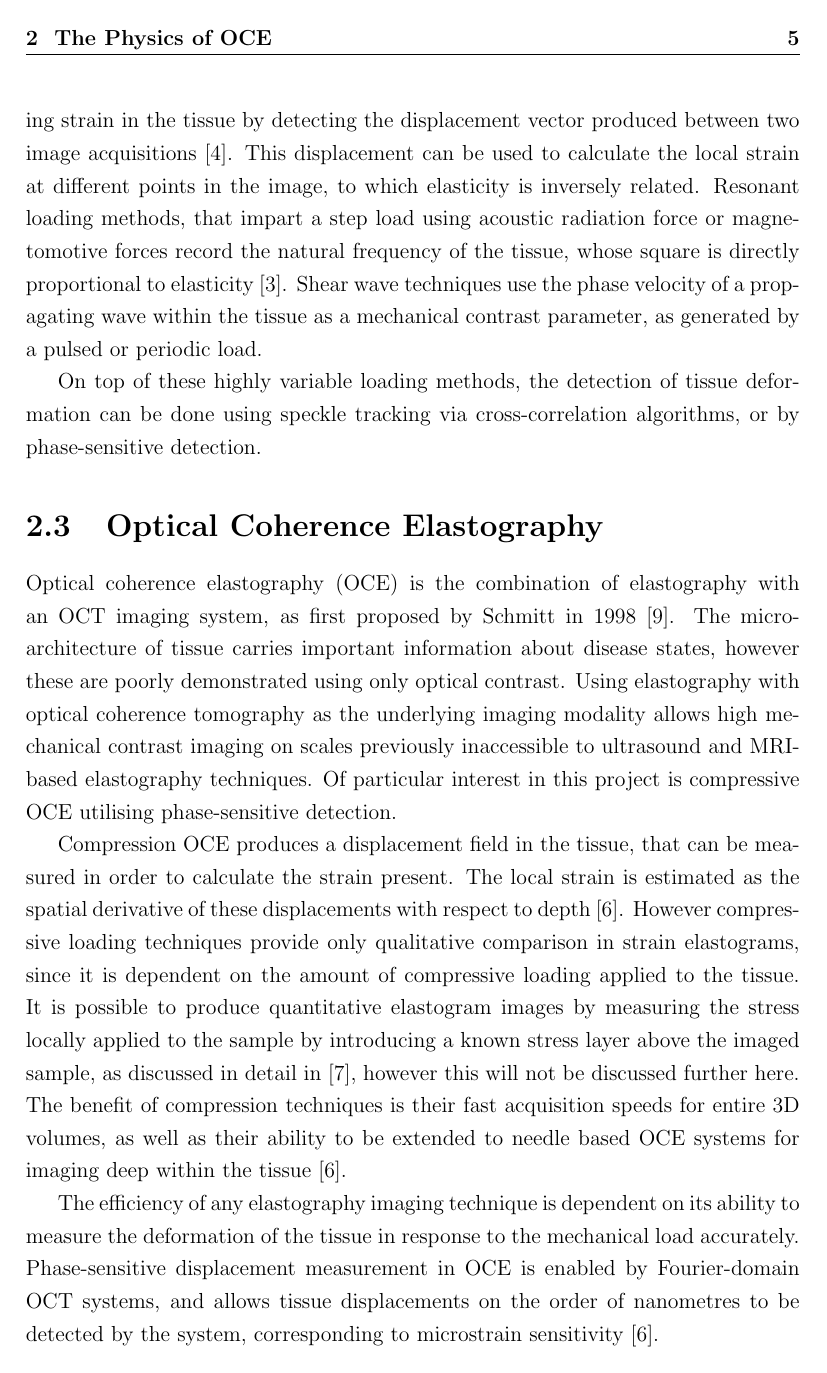
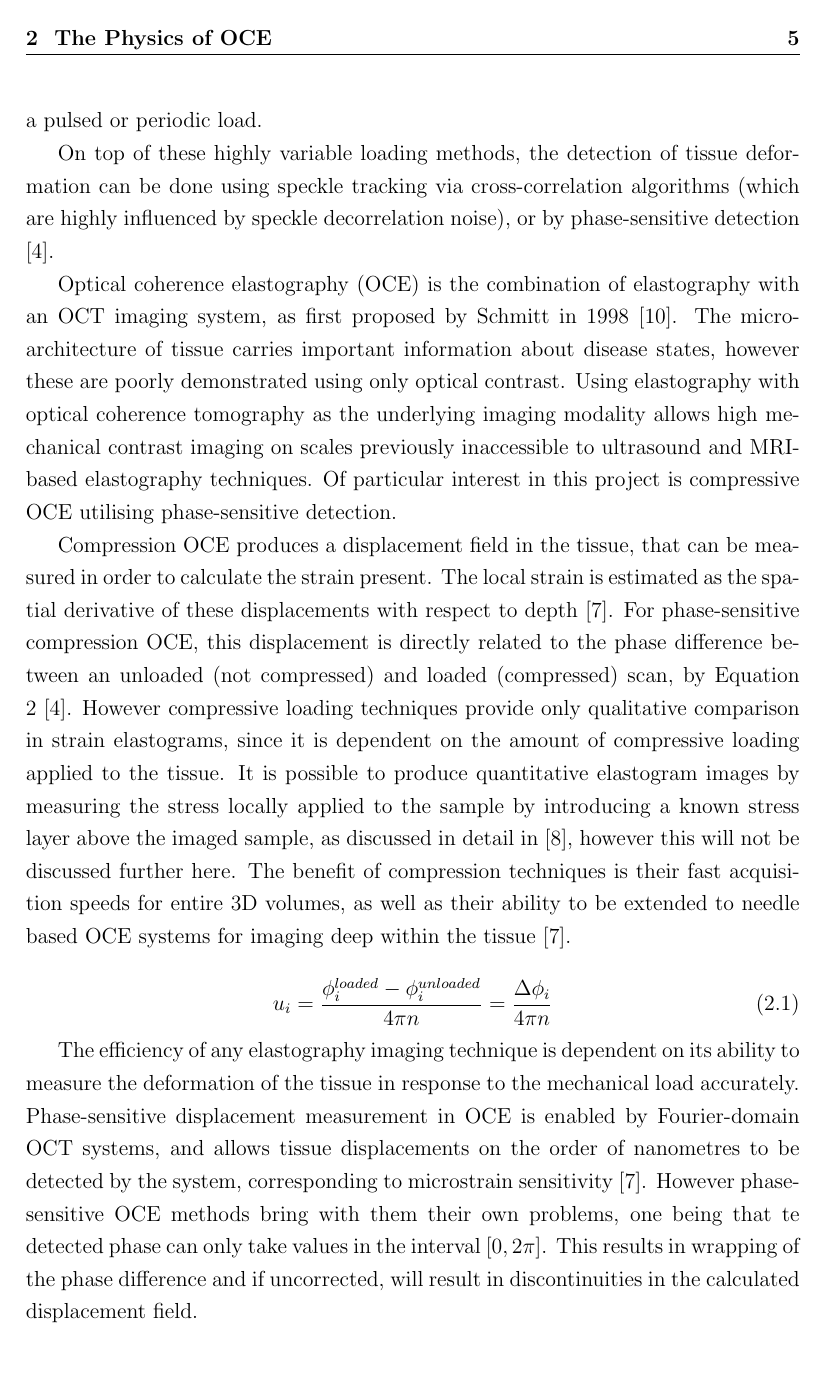
Before and after one commit to emilyhackett/honours_thesis, a LaTeX thesis (thesis.tex, which reads chapters/Chapter2.tex): page 10 of 21. Compiled offline with pdfLaTeX.

Commit message:
Moved general elastography section to Introduction.
Will need to re-write this properly, to more clearly tie in the connection to tissue & disease implications. Also may have to link the OCT description with the OCE more clearly, and include some mathematical descriptions of the OCT signal.

```diff
--- a/chapters/Chapter2.tex
+++ b/chapters/Chapter2.tex
@@ -16,13 +14,16 @@ The many elastography techniques can be differentiated by examining how the mech
 
 Elastography techniques commonly used with optical imaging modalities, among others, can be thought of in three categories: compressive, resonant and shear wave based elastography. Static or quasi-static methods of loading include compressing the tissue, either through an indentation point or in bulk, and measures the resulting strain in the tissue by detecting the displacement vector produced between two image acquisitions \cite{kennedy_optical_2014}. This displacement can be used to calculate the local strain at different points in the image, to which elasticity is inversely related. Resonant loading methods, that impart a step load using acoustic radiation force or magnetomotive forces record the natural frequency of the tissue, whose square is directly proportional to elasticity \cite{kennedy_optical_2015}. Shear wave techniques use the phase velocity of a propagating wave within the tissue as a mechanical contrast parameter, as generated by a pulsed or periodic load.
 
-On top of these highly variable loading methods, the detection of tissue deformation can be done using speckle tracking via cross-correlation algorithms, or by phase-sensitive detection.
+On top of these highly variable loading methods, the detection of tissue deformation can be done using speckle tracking via cross-correlation algorithms (which are highly influenced by speckle decorrelation noise), or by phase-sensitive detection \cite{kennedy_strain_2012}.
 
-\section{Optical Coherence Elastography}
 Optical coherence elastography (OCE) is the combination of elastography with an OCT imaging system, as first proposed by Schmitt in 1998 \cite{schmitt_oct_1998}. The micro-architecture of tissue carries important information about disease states, however these are poorly demonstrated using only optical contrast. Using elastography with optical coherence tomography as the underlying imaging modality allows high mechanical contrast imaging on scales previously inaccessible to ultrasound and MRI-based elastography techniques. Of particular interest in this project is compressive OCE utilising phase-sensitive detection.
 
-Compression OCE produces a displacement field in the tissue, that can be measured in order to calculate the strain present. The local strain is estimated as the spatial derivative of these displacements with respect to depth \cite{kennedy_review_2014}. However compressive loading techniques provide only qualitative comparison in strain elastograms, since it is dependent on the amount of compressive loading applied to the tissue. It is possible to produce quantitative elastogram images by measuring the stress locally applied to the sample by introducing a known stress layer above the imaged sample, as discussed in detail in \cite{kennedy_quantitative_2015}, however this will not be discussed further here. The benefit of compression techniques is their fast acquisition speeds for entire 3D volumes, as well as their ability to be extended to needle based OCE systems for imaging deep within the tissue \cite{kennedy_review_2014}.
+Compression OCE produces a displacement field in the tissue, that can be measured in order to calculate the strain present. The local strain is estimated as the spatial derivative of these displacements with respect to depth \cite{kennedy_review_2014}. For phase-sensitive compression OCE, this displacement is directly related to the phase difference between an unloaded (not compressed) and loaded (compressed) scan, by Equation 2 \cite{kennedy_strain_2012}. However compressive loading techniques provide only qualitative comparison in strain elastograms, since it is dependent on the amount of compressive loading applied to the tissue. It is possible to produce quantitative elastogram images by measuring the stress locally applied to the sample by introducing a known stress layer above the imaged sample, as discussed in detail in \cite{kennedy_quantitative_2015}, however this will not be discussed further here. The benefit of compression techniques is their fast acquisition speeds for entire 3D volumes, as well as their ability to be extended to needle based OCE systems for imaging deep within the tissue \cite{kennedy_review_2014}.
 
-The efficiency of any elastography imaging technique is dependent on its ability to measure the deformation of the tissue in response to the mechanical load accurately. Phase-sensitive displacement measurement in OCE is enabled by Fourier-domain OCT systems, and allows tissue displacements on the order of nanometres to be detected by the system, corresponding to microstrain sensitivity \cite{kennedy_review_2014}.
+\begin{equation}
+u_i = \frac{\phi_i^{loaded}-\phi_i^{unloaded}}{4\pi n} = \frac{\Delta\phi_i}{4\pi n}
+\end{equation}
+
+The efficiency of any elastography imaging technique is dependent on its ability to measure the deformation of the tissue in response to the mechanical load accurately. Phase-sensitive displacement measurement in OCE is enabled by Fourier-domain OCT systems, and allows tissue displacements on the order of nanometres to be detected by the system, corresponding to microstrain sensitivity \cite{kennedy_review_2014}. However phase-sensitive OCE methods bring with them their own problems, one being that te detected phase can only take values in the interval $[0,2\pi]$. This results in wrapping of the phase difference and if uncorrected, will result in discontinuities in the calculated displacement field.
 
 OCE inherits the high spatial resolution of the underlying OCT imaging system, however the strain estimation process that is applied to the phase-sensitive data has the potential to degrade this slightly, but still allowing imaging of tissue microarchitecture. However OCE also maintains the low penetration depth of OCT imaging, making the need for intra-operative OCE set ups, capable of scanning deep tissue temporarily exposed in surgery, even more essential.
```
Also changed, not shown: chapters/Chapter1.tex (+2 -0 lines), chapters/Chapter2.tex (6 more changed lines).
